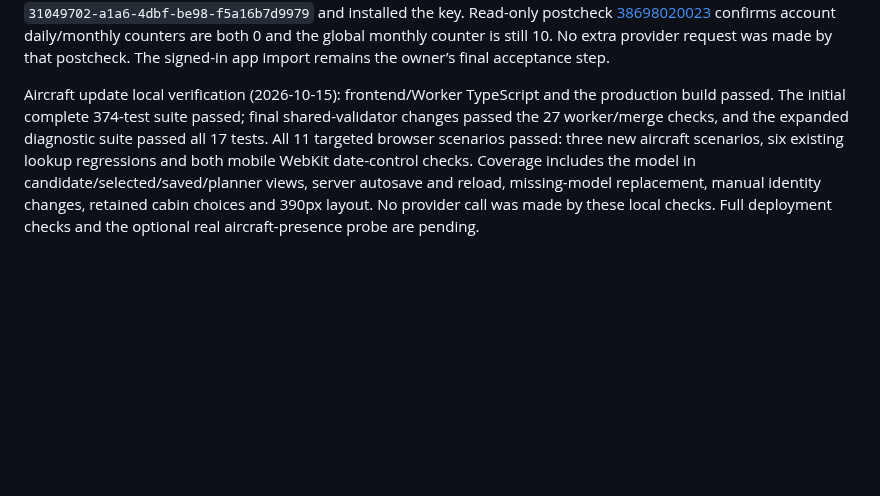
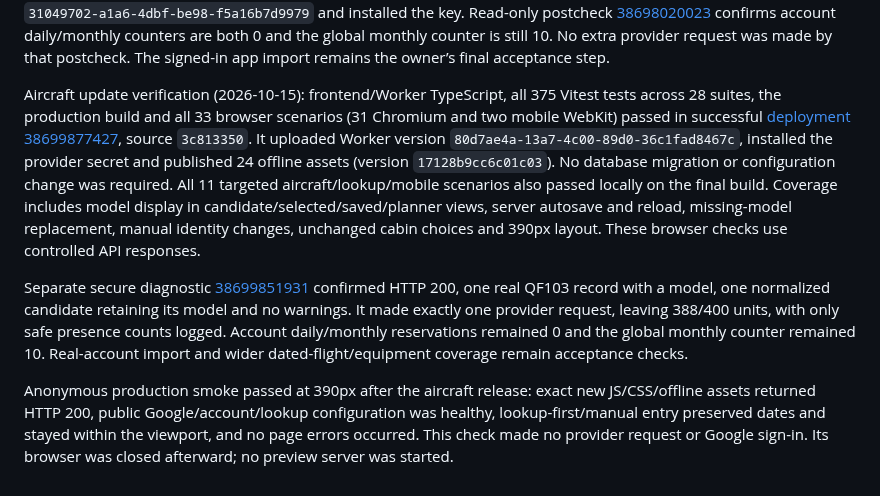
Before and after one commit to maniksurtani/rephase, a Markdown page: TODO.md, the part around one of its changes. Drawn GitHub-style; blank space fills up the shorter version.

```diff
--- a/TODO.md
+++ b/TODO.md
@@ -195,4 +195,8 @@ Safari/provider repair verification (2026-10-15): frontend/Worker TypeScript, al
 
 Allowance recovery verification (2026-10-15): frontend/Worker TypeScript and all 357 Vitest tests across 28 suites passed locally. Real workerd/D1 tests cover all-or-none concurrent reservation; regression tests cover local preflight failures, app/provider distinction, exact reset/reference diagnostics, retained global/newer counters during incident recovery and explicit UTC timestamp variants. The recovery migration applied successfully to local D1. Secure production diagnostics confirmed the 10/10 app daily counter, available provider units and a real QF103 response; the follow-up real-normalizer check detected the UTC separator issue fixed in this release. Real-normalizer recheck [38697406152](https://github.com/maniksurtani/rephase/actions/runs/38697406152) passed with HTTP 200, one candidate, no warnings and 390/400 units remaining. Successful deployment [38697515002](https://github.com/maniksurtani/rephase/actions/runs/38697515002) passed all 357 tests and 30 browser scenarios, applied the recovery migration, uploaded Worker version `31049702-a1a6-4dbf-be98-f5a16b7d9979` and installed the key. Read-only postcheck [38698020023](https://github.com/maniksurtani/rephase/actions/runs/38698020023) confirms account daily/monthly counters are both 0 and the global monthly counter is still 10. No extra provider request was made by that postcheck. The signed-in app import remains the owner’s final acceptance step.
 
-Aircraft update local verification (2026-10-15): frontend/Worker TypeScript and the production build passed. The initial complete 374-test suite passed; final shared-validator changes passed the 27 worker/merge checks, and the expanded diagnostic suite passed all 17 tests. All 11 targeted browser scenarios passed: three new aircraft scenarios, six existing lookup regressions and both mobile WebKit date-control checks. Coverage includes the model in candidate/selected/saved/planner views, server autosave and reload, missing-model replacement, manual identity changes, retained cabin choices and 390px layout. No provider call was made by these local checks. Full deployment checks and the optional real aircraft-presence probe are pending.
+Aircraft update verification (2026-10-15): frontend/Worker TypeScript, all 375 Vitest tests across 28 suites, the production build and all 33 browser scenarios (31 Chromium and two mobile WebKit) passed in successful [deployment 38699877427](https://github.com/maniksurtani/rephase/actions/runs/38699877427), source `3c813350`. It uploaded Worker version `80d7ae4a-13a7-4c00-89d0-36c1fad8467c`, installed the provider secret and published 24 offline assets (version `17128b9cc6c01c03`). No database migration or configuration change was required. All 11 targeted aircraft/lookup/mobile scenarios also passed locally on the final build. Coverage includes model display in candidate/selected/saved/planner views, server autosave and reload, missing-model replacement, manual identity changes, unchanged cabin choices and 390px layout. These browser checks use controlled API responses.
+
+Separate secure diagnostic [38699851931](https://github.com/maniksurtani/rephase/actions/runs/38699851931) confirmed HTTP 200, one real QF103 record with a model, one normalized candidate retaining its model and no warnings. It made exactly one provider request, leaving 388/400 units, with only safe presence counts logged. Account daily/monthly reservations remained 0 and the global monthly counter remained 10. Real-account import and wider dated-flight/equipment coverage remain acceptance checks.
+
+Anonymous production smoke passed at 390px after the aircraft release: exact new JS/CSS/offline assets returned HTTP 200, public Google/account/lookup configuration was healthy, lookup-first/manual entry preserved dates and stayed within the viewport, and no page errors occurred. This check made no provider request or Google sign-in. Its browser was closed afterward; no preview server was started.
```
Also changed, not shown: other parts of TODO.md (+2 -2 lines), DEPLOYMENT.md (+4 -0 lines), README.md (+3 -1 lines).
